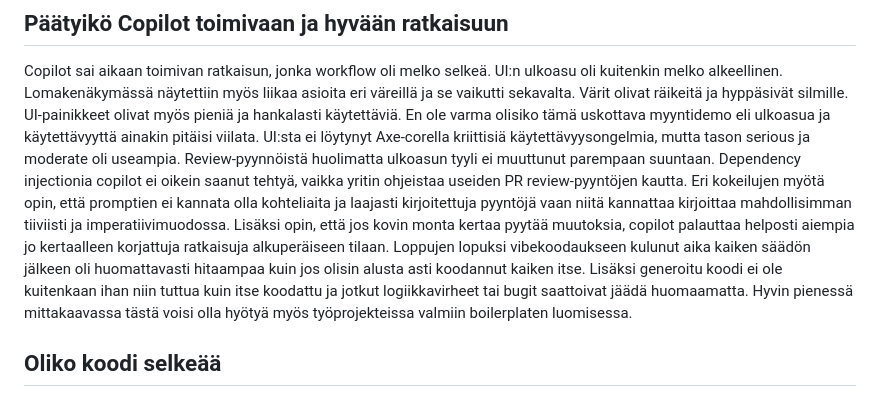
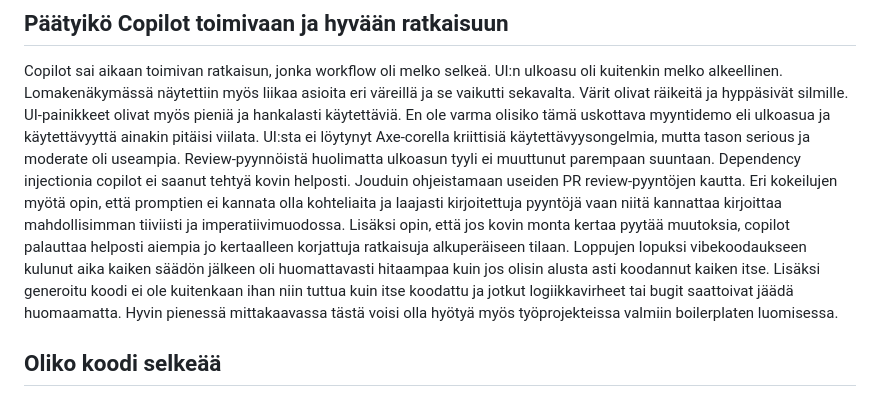
Before and after one commit to Tapir79/palautusrepositorio, a Markdown page: viikko5/vibe.md, the part around the change. GitHub-like rendering.

Commit message:
Fix vibe.md

```diff
--- a/viikko5/vibe.md
+++ b/viikko5/vibe.md
@@ -4,7 +4,7 @@ Jostain syystä copilot bugitti siten, että ensimmäisellä yrityksellä se ei
 
 ## Päätyikö Copilot toimivaan ja hyvään ratkaisuun
 Copilot sai aikaan toimivan ratkaisun, jonka workflow oli melko selkeä. UI:n ulkoasu oli kuitenkin melko alkeellinen. Lomakenäkymässä näytettiin myös liikaa asioita eri väreillä ja se vaikutti sekavalta. Värit olivat räikeitä ja hyppäsivät silmille. UI-painikkeet olivat myös pieniä ja hankalasti käytettäviä. En ole varma olisiko tämä uskottava myyntidemo eli ulkoasua ja käytettävyyttä ainakin pitäisi viilata. UI:sta ei löytynyt Axe-corella kriittisiä käytettävyysongelmia, mutta tason serious ja moderate oli useampia. Review-pyynnöistä huolimatta ulkoasun tyyli ei muuttunut parempaan suuntaan.
-Dependency injectionia copilot ei oikein saanut tehtyä, vaikka yritin ohjeistaa useiden PR review-pyyntöjen kautta. Eri kokeilujen myötä opin, että promptien ei kannata olla kohteliaita ja laajasti kirjoitettuja pyyntöjä vaan niitä kannattaa kirjoittaa mahdollisimman tiiviisti ja imperatiivimuodossa. Lisäksi opin, että jos kovin monta kertaa pyytää muutoksia, copilot palauttaa helposti aiempia jo kertaalleen korjattuja ratkaisuja alkuperäiseen tilaan. Loppujen lopuksi vibekoodaukseen kulunut aika kaiken säädön jälkeen oli huomattavasti hitaampaa kuin jos olisin alusta asti koodannut kaiken itse. Lisäksi generoitu koodi ei ole kuitenkaan ihan niin tuttua kuin itse koodattu ja jotkut logiikkavirheet tai bugit saattoivat jäädä huomaamatta. Hyvin pienessä mittakaavassa tästä voisi olla hyötyä myös työprojekteissa valmiin boilerplaten luomisessa.
+Dependency injectionia copilot ei saanut tehtyä kovin helposti. Jouduin ohjeistamaan useiden PR review-pyyntöjen kautta. Eri kokeilujen myötä opin, että promptien ei kannata olla kohteliaita ja laajasti kirjoitettuja pyyntöjä vaan niitä kannattaa kirjoittaa mahdollisimman tiiviisti ja imperatiivimuodossa. Lisäksi opin, että jos kovin monta kertaa pyytää muutoksia, copilot palauttaa helposti aiempia jo kertaalleen korjattuja ratkaisuja alkuperäiseen tilaan. Loppujen lopuksi vibekoodaukseen kulunut aika kaiken säädön jälkeen oli huomattavasti hitaampaa kuin jos olisin alusta asti koodannut kaiken itse. Lisäksi generoitu koodi ei ole kuitenkaan ihan niin tuttua kuin itse koodattu ja jotkut logiikkavirheet tai bugit saattoivat jäädä huomaamatta. Hyvin pienessä mittakaavassa tästä voisi olla hyötyä myös työprojekteissa valmiin boilerplaten luomisessa.
 
 ## Oliko koodi selkeää
 Koodi oli suhteellisen selkeää, mutta toisteista. Funktiot olivat pitkiä ja ne tekivät turhat monia asioita (single responsibility principleä ei siis noudatettu). Eli oli melko paljon ns. code smelliä. Muuttujien ja luokkien nimet olivat kuitenkin melko selkeitä.
```
